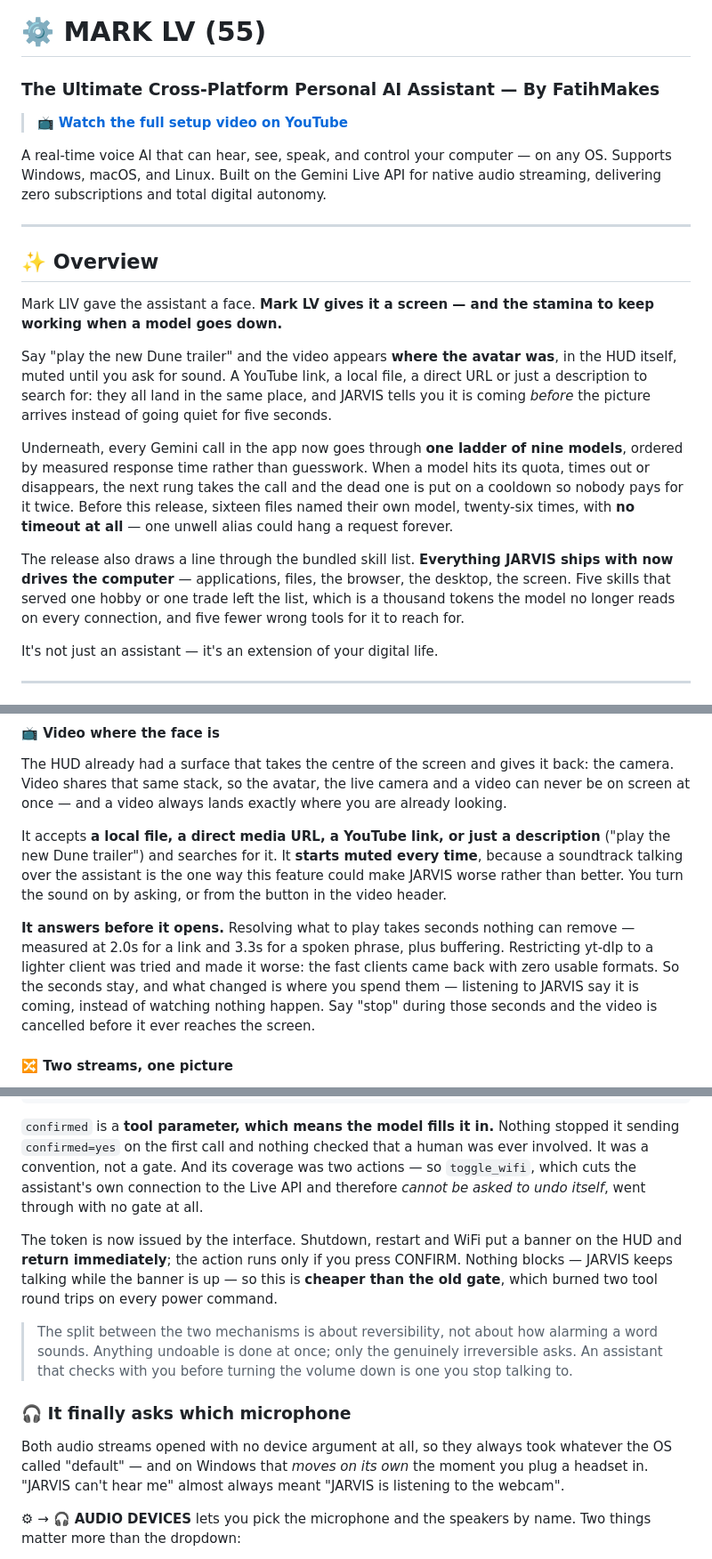
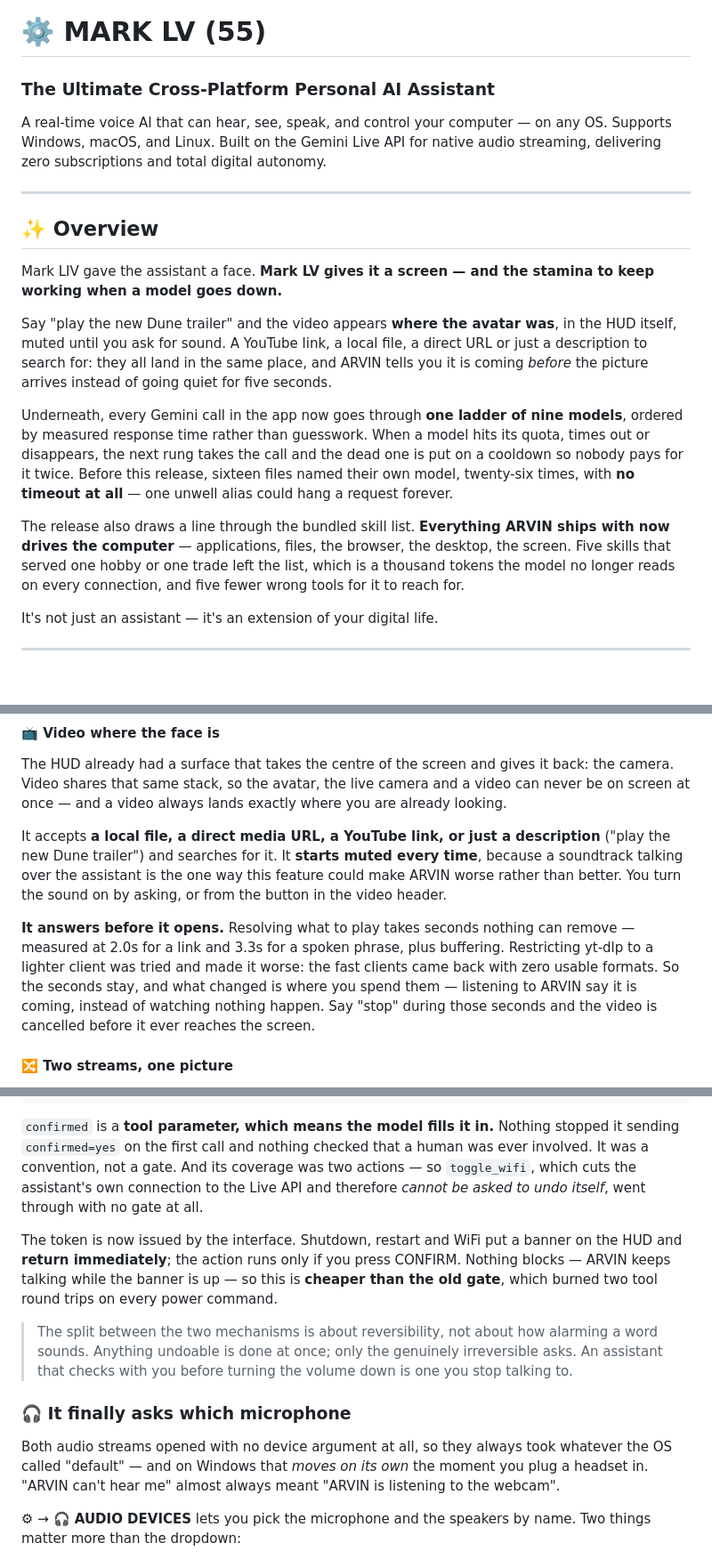
Before and after one commit to Nishchay869/ARVIN-Personal-Assistant, a Markdown page: readme.md, 3 parts joined by grey strips. Shown at 89% size. Rendered like a GitHub page; blank space fills up the shorter version.

```diff
--- a/readme.md
+++ b/readme.md
@@ -1,7 +1,6 @@
 # ⚙️ MARK LV (55)
-### The Ultimate Cross-Platform Personal AI Assistant — By FatihMakes
+### The Ultimate Cross-Platform Personal AI Assistant
 
-> 📺 **[Watch the full setup video on YouTube](https://www.youtube.com/@FatihMakes)**
 
 A real-time voice AI that can hear, see, speak, and control your computer — on any OS. Supports Windows, macOS, and Linux. Built on the Gemini Live API for native audio streaming, delivering zero subscriptions and total digital autonomy.
 
@@ -11,11 +10,11 @@ A real-time voice AI that can hear, see, speak, and control your computer — on
 
 Mark LIV gave the assistant a face. **Mark LV gives it a screen — and the stamina to keep working when a model goes down.**
 
-Say "play the new Dune trailer" and the video appears **where the avatar was**, in the HUD itself, muted until you ask for sound. A YouTube link, a local file, a direct URL or just a description to search for: they all land in the same place, and JARVIS tells you it is coming *before* the picture arrives instead of going quiet for five seconds.
+Say "play the new Dune trailer" and the video appears **where the avatar was**, in the HUD itself, muted until you ask for sound. A YouTube link, a local file, a direct URL or just a description to search for: they all land in the same place, and ARVIN tells you it is coming *before* the picture arrives instead of going quiet for five seconds.
 
 Underneath, every Gemini call in the app now goes through **one ladder of nine models**, ordered by measured response time rather than guesswork. When a model hits its quota, times out or disappears, the next rung takes the call and the dead one is put on a cooldown so nobody pays for it twice. Before this release, sixteen files named their own model, twenty-six times, with **no timeout at all** — one unwell alias could hang a request forever.
 
-The release also draws a line through the bundled skill list. **Everything JARVIS ships with now drives the computer** — applications, files, the browser, the desktop, the screen. Five skills that served one hobby or one trade left the list, which is a thousand tokens the model no longer reads on every connection, and five fewer wrong tools for it to reach for.
+The release also draws a line through the bundled skill list. **Everything ARVIN ships with now drives the computer** — applications, files, the browser, the desktop, the screen. Five skills that served one hobby or one trade left the list, which is a thousand tokens the model no longer reads on every connection, and five fewer wrong tools for it to reach for.
 
 It's not just an assistant — it's an extension of your digital life.
 
@@ -87,9 +86,9 @@ One new dependency for the whole release — `yt-dlp`, and only to turn a YouTub
 #### 📺 Video where the face is
 The HUD already had a surface that takes the centre of the screen and gives it back: the camera. Video shares that same stack, so the avatar, the live camera and a video can never be on screen at once — and a video always lands exactly where you are already looking.
 
-It accepts **a local file, a direct media URL, a YouTube link, or just a description** ("play the new Dune trailer") and searches for it. It **starts muted every time**, because a soundtrack talking over the assistant is the one way this feature could make JARVIS worse rather than better. You turn the sound on by asking, or from the button in the video header.
+It accepts **a local file, a direct media URL, a YouTube link, or just a description** ("play the new Dune trailer") and searches for it. It **starts muted every time**, because a soundtrack talking over the assistant is the one way this feature could make ARVIN worse rather than better. You turn the sound on by asking, or from the button in the video header.
 
-**It answers before it opens.** Resolving what to play takes seconds nothing can remove — measured at 2.0s for a link and 3.3s for a spoken phrase, plus buffering. Restricting yt-dlp to a lighter client was tried and made it worse: the fast clients came back with zero usable formats. So the seconds stay, and what changed is where you spend them — listening to JARVIS say it is coming, instead of watching nothing happen. Say "stop" during those seconds and the video is cancelled before it ever reaches the screen.
+**It answers before it opens.** Resolving what to play takes seconds nothing can remove — measured at 2.0s for a link and 3.3s for a spoken phrase, plus buffering. Restricting yt-dlp to a lighter client was tried and made it worse: the fast clients came back with zero usable formats. So the seconds stay, and what changed is where you spend them — listening to ARVIN say it is coming, instead of watching nothing happen. Say "stop" during those seconds and the video is cancelled before it ever reaches the screen.
 
 #### 🔀 Two streams, one picture
 The first version asked YouTube for a format carrying both picture and sound and got *"Requested format is not available"*. That was not a bad selector; it was a wrong assumption. Checked against three videos — including the oldest upload on the site — **every one offered zero combined formats.** Picture and sound are separate streams now.
@@ -210,13 +209,13 @@ if action in _DANGEROUS_ACTIONS:            # {"restart", "shutdown"}
 
 `confirmed` is a **tool parameter, which means the model fills it in.** Nothing stopped it sending `confirmed=yes` on the first call and nothing checked that a human was ever involved. It was a convention, not a gate. And its coverage was two actions — so `toggle_wifi`, which cuts the assistant's own connection to the Live API and therefore *cannot be asked to undo itself*, went through with no gate at all.
 
-The token is now issued by the interface. Shutdown, restart and WiFi put a banner on the HUD and **return immediately**; the action runs only if you press CONFIRM. Nothing blocks — JARVIS keeps talking while the banner is up — so this is **cheaper than the old gate**, which burned two tool round trips on every power command.
+The token is now issued by the interface. Shutdown, restart and WiFi put a banner on the HUD and **return immediately**; the action runs only if you press CONFIRM. Nothing blocks — ARVIN keeps talking while the banner is up — so this is **cheaper than the old gate**, which burned two tool round trips on every power command.
 
 > The split between the two mechanisms is about reversibility, not about how alarming a word sounds. Anything undoable is done at once; only the genuinely irreversible asks. An assistant that checks with you before turning the volume down is one you stop talking to.
 
 ### 🎧 It finally asks which microphone
 
-Both audio streams opened with no device argument at all, so they always took whatever the OS called "default" — and on Windows that *moves on its own* the moment you plug a headset in. "JARVIS can't hear me" almost always meant "JARVIS is listening to the webcam".
+Both audio streams opened with no device argument at all, so they always took whatever the OS called "default" — and on Windows that *moves on its own* the moment you plug a headset in. "ARVIN can't hear me" almost always meant "ARVIN is listening to the webcam".
 
 ⚙ → **🎧 AUDIO DEVICES** lets you pick the microphone and the speakers by name. Two things matter more than the dropdown:
 
```
Also changed, not shown: other parts of readme.md (+9 -26 lines).
